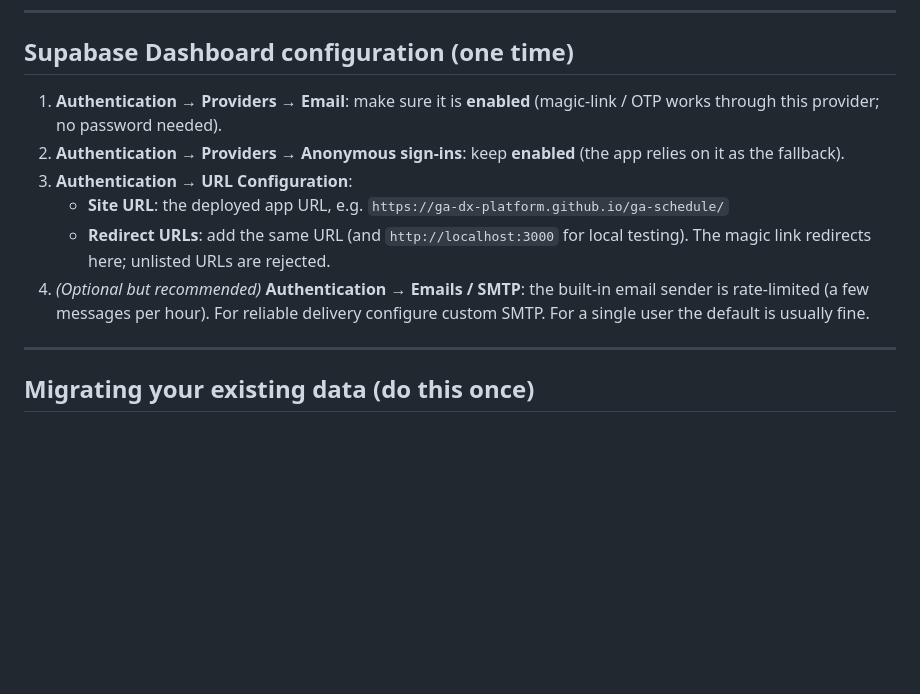
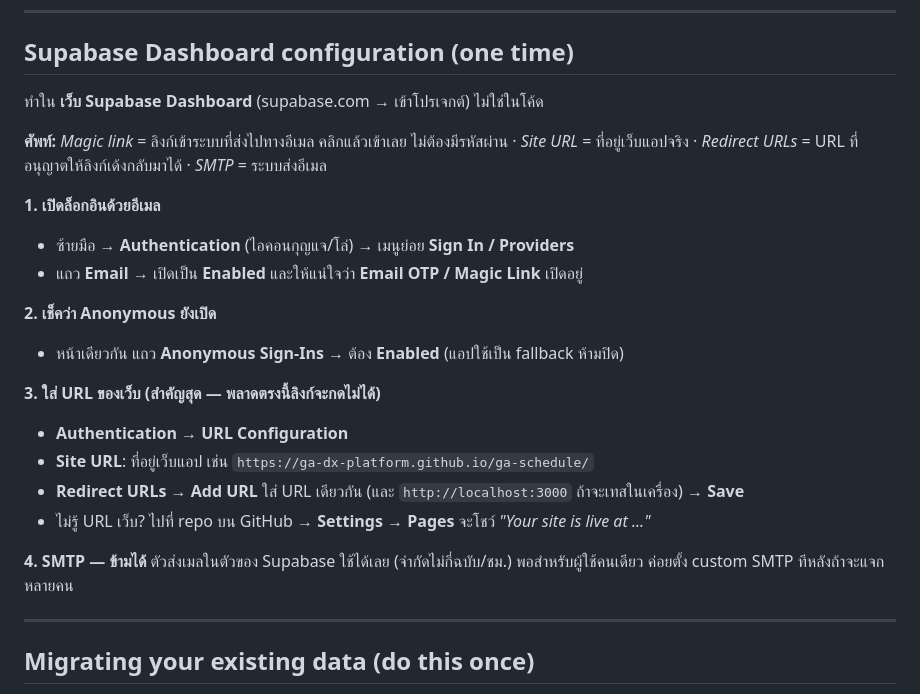
Before and after one commit to ga-dx-platform/ga-schedule, a Markdown page: docs/setup-email-login.md, the part around the change. GitHub-like rendering; blank space fills up the shorter version.

Commit message:
Add Thai step-by-step walkthrough to email login setup doc
Co-Authored-By: Claude Opus 4.8 <noreply@anthropic.com>
Claude-Session: https://claude.ai/code/session_01RsLd14beH98HKVCMPs8p2g

```diff
--- a/docs/setup-email-login.md
+++ b/docs/setup-email-login.md
@@ -28,18 +28,27 @@ after clicking the magic link), so the correct data appears automatically.
 
 ## Supabase Dashboard configuration (one time)
 
-1. **Authentication → Providers → Email**: make sure it is **enabled**
-   (magic-link / OTP works through this provider; no password needed).
-2. **Authentication → Providers → Anonymous sign-ins**: keep **enabled**
-   (the app relies on it as the fallback).
-3. **Authentication → URL Configuration**:
-   - **Site URL**: the deployed app URL, e.g.
-     `https://ga-dx-platform.github.io/ga-schedule/`
-   - **Redirect URLs**: add the same URL (and `http://localhost:3000` for local
-     testing). The magic link redirects here; unlisted URLs are rejected.
-4. *(Optional but recommended)* **Authentication → Emails / SMTP**: the built-in
-   email sender is rate-limited (a few messages per hour). For reliable delivery
-   configure custom SMTP. For a single user the default is usually fine.
+ทำใน **เว็บ Supabase Dashboard** (supabase.com → เข้าโปรเจกต์) ไม่ใช่ในโค้ด
+
+**ศัพท์:** *Magic link* = ลิงก์เข้าระบบที่ส่งไปทางอีเมล คลิกแล้วเข้าเลย ไม่ต้องมีรหัสผ่าน ·
+*Site URL* = ที่อยู่เว็บแอปจริง · *Redirect URLs* = URL ที่อนุญาตให้ลิงก์เด้งกลับมาได้ ·
+*SMTP* = ระบบส่งอีเมล
+
+**1. เปิดล็อกอินด้วยอีเมล**
+- ซ้ายมือ → **Authentication** (ไอคอนกุญแจ/โล่) → เมนูย่อย **Sign In / Providers**
+- แถว **Email** → เปิดเป็น **Enabled** และให้แน่ใจว่า **Email OTP / Magic Link** เปิดอยู่
+
+**2. เช็คว่า Anonymous ยังเปิด**
+- หน้าเดียวกัน แถว **Anonymous Sign-Ins** → ต้อง **Enabled** (แอปใช้เป็น fallback ห้ามปิด)
+
+**3. ใส่ URL ของเว็บ (สำคัญสุด — พลาดตรงนี้ลิงก์จะกดไม่ได้)**
+- **Authentication → URL Configuration**
+- **Site URL**: ที่อยู่เว็บแอป เช่น `https://ga-dx-platform.github.io/ga-schedule/`
+- **Redirect URLs** → **Add URL** ใส่ URL เดียวกัน (และ `http://localhost:3000` ถ้าจะเทสในเครื่อง) → **Save**
+- ไม่รู้ URL เว็บ? ไปที่ repo บน GitHub → **Settings → Pages** จะโชว์ *"Your site is live at ..."*
+
+**4. SMTP — ข้ามได้** ตัวส่งเมลในตัวของ Supabase ใช้ได้เลย (จำกัดไม่กี่ฉบับ/ชม.) พอสำหรับผู้ใช้คนเดียว
+ค่อยตั้ง custom SMTP ทีหลังถ้าจะแจกหลายคน
 
 ---
 
```
